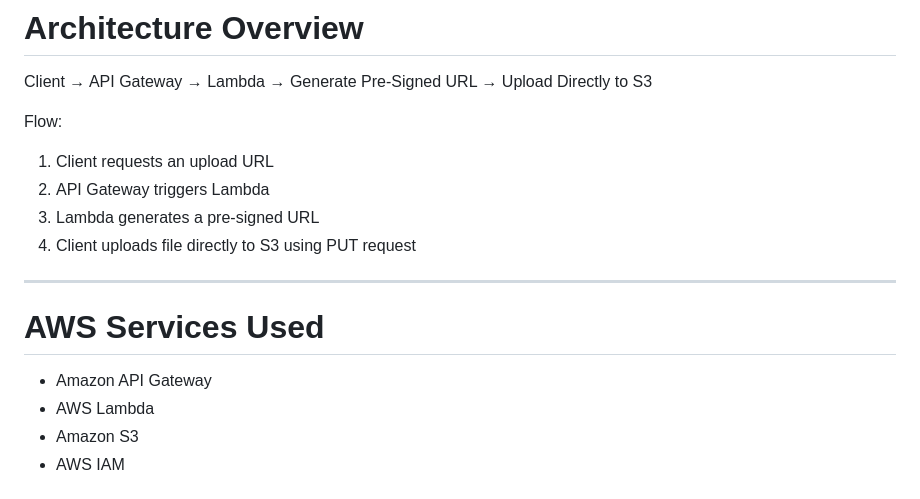
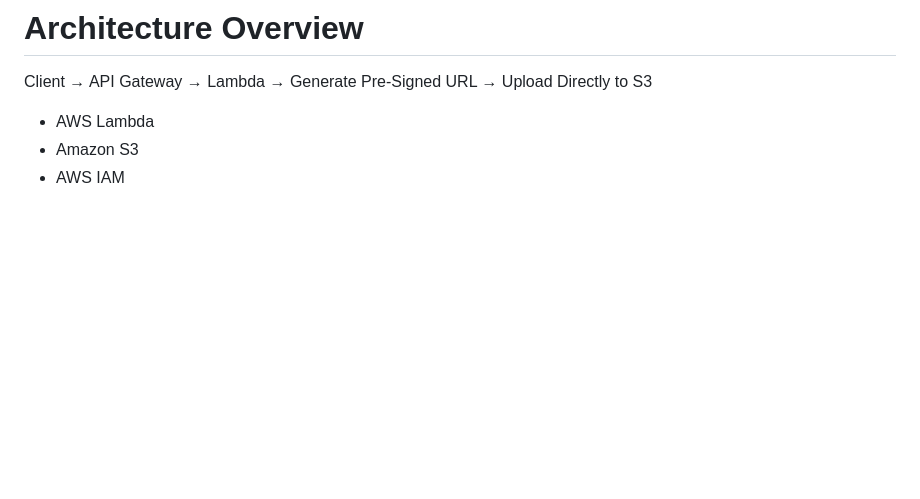
Before and after one commit to sudharsanbaskaran09-eng/aws-solutions-architect-projects, a Markdown page: project-06-Secure-File-Sharing-System/README.md, the part around the change. Drawn GitHub-style; blank space fills up the shorter version.

```diff
--- a/project-06-Secure-File-Sharing-System/README.md
+++ b/project-06-Secure-File-Sharing-System/README.md
@@ -10,18 +10,6 @@ Instead of sending files through a backend server, the client receives a tempora
 
 Client → API Gateway → Lambda → Generate Pre-Signed URL → Upload Directly to S3
 
-Flow:
-
-1. Client requests an upload URL
-2. API Gateway triggers Lambda
-3. Lambda generates a pre-signed URL
-4. Client uploads file directly to S3 using PUT request
-
----
-
-# AWS Services Used
-
-- Amazon API Gateway
 - AWS Lambda
 - Amazon S3
 - AWS IAM
```
